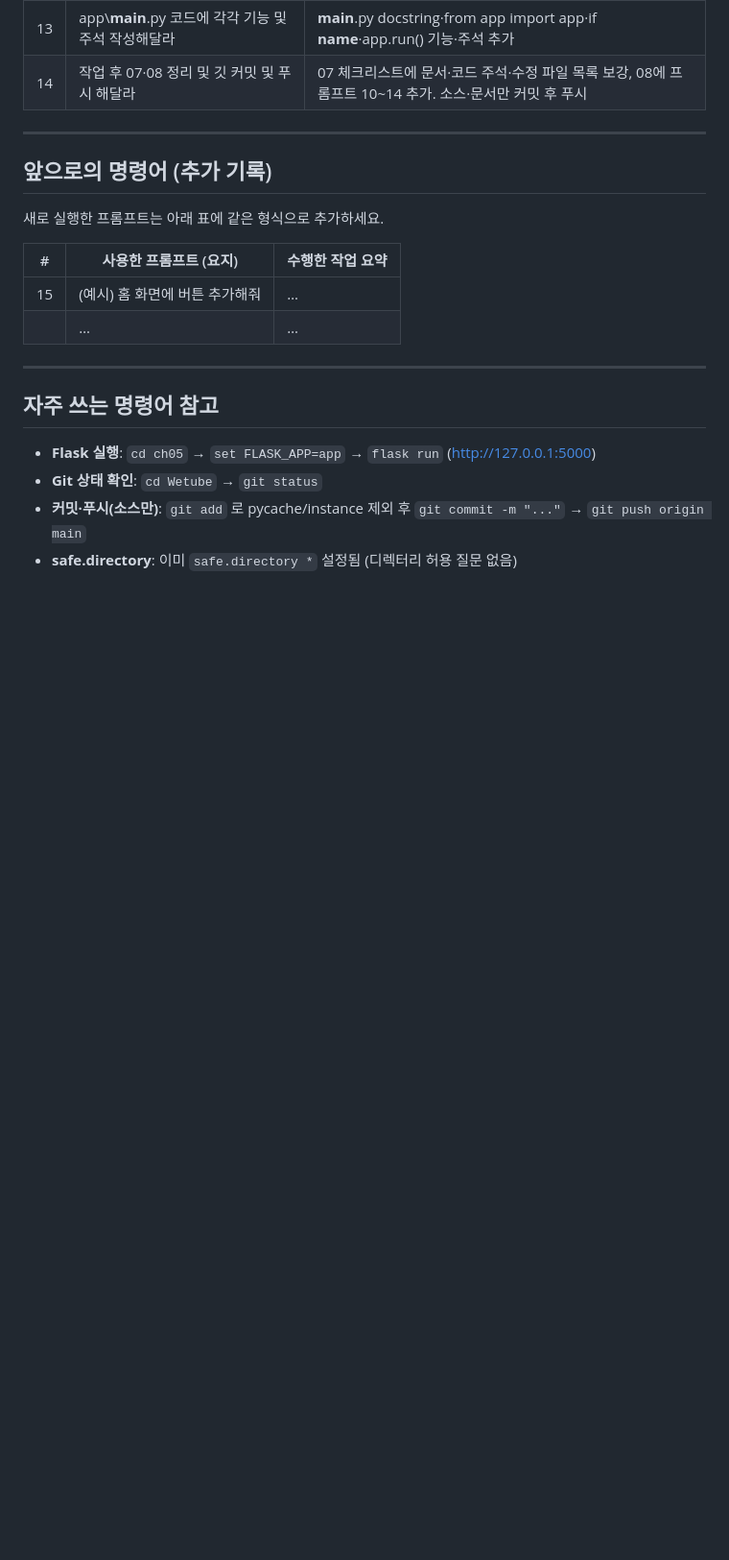
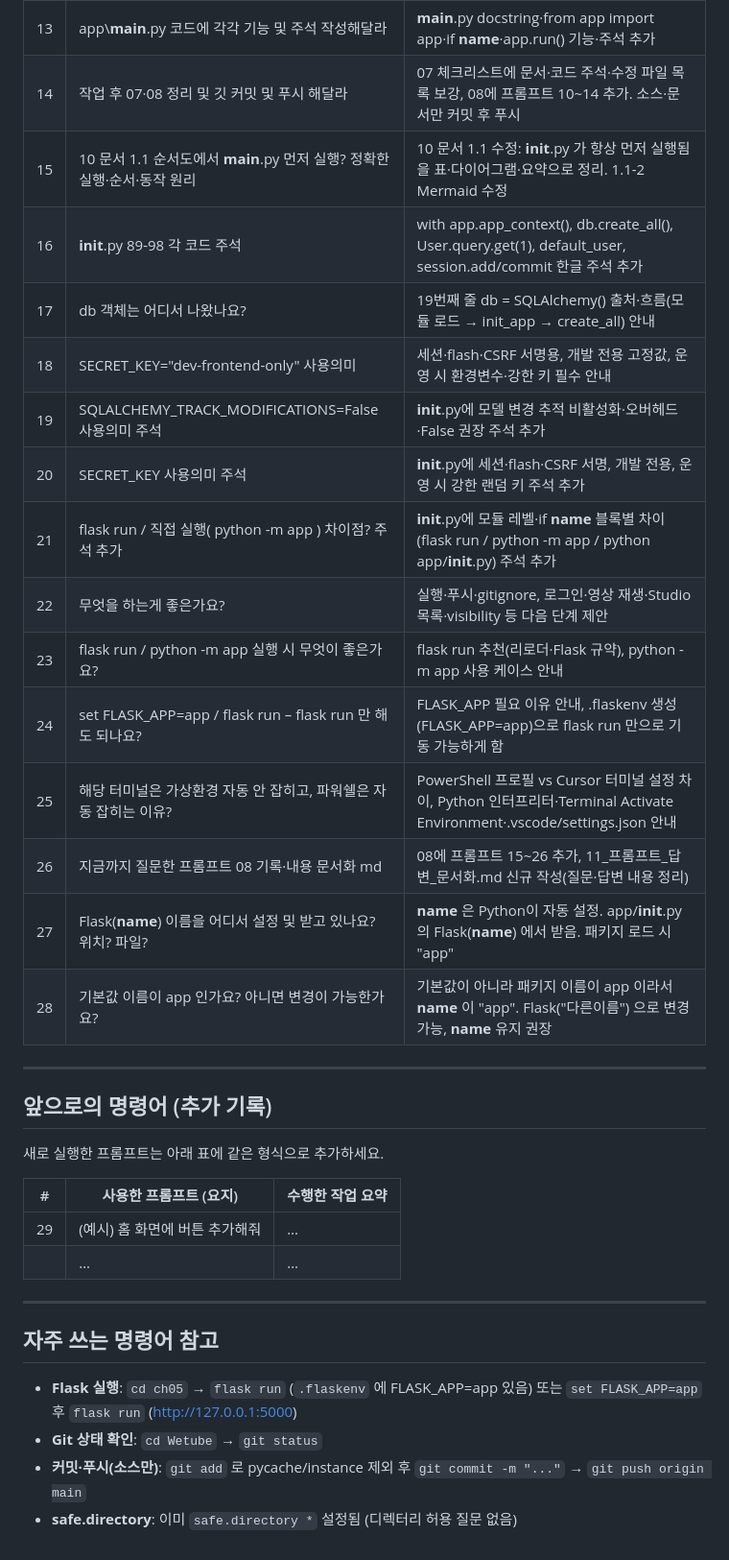
Before and after one commit to lsy3709/Wetube-Backend-work-, a Markdown page: ch05/docs/08_프롬프트_명령어_기록.md, the part around the change. Shown at 96% size. Rendered like a GitHub page; blank space fills up the shorter version.

```diff
--- a/ch05/docs/08_프롬프트_명령어_기록.md
+++ b/ch05/docs/08_프롬프트_명령어_기록.md
@@ -22,6 +22,20 @@ AI(에이전트)에 지시한 프롬프트와 수행한 작업을 기록합니
 | 12  | app\\__init__.py 코드에 각각 기능 및 주석 작성해달라 | __init__.py 모듈·create_app 단계별 기능 설명·한글 주석 추가 |
 | 13  | app\\__main__.py 코드에 각각 기능 및 주석 작성해달라 | __main__.py docstring·from app import app·if __name__·app.run() 기능·주석 추가 |
 | 14  | 작업 후 07·08 정리 및 깃 커밋 및 푸시 해달라 | 07 체크리스트에 문서·코드 주석·수정 파일 목록 보강, 08에 프롬프트 10~14 추가. 소스·문서만 커밋 후 푸시 |
+| 15  | 10 문서 1.1 순서도에서 __main__.py 먼저 실행? 정확한 실행·순서·동작 원리 | 10 문서 1.1 수정: __init__.py 가 항상 먼저 실행됨을 표·다이어그램·요약으로 정리. 1.1-2 Mermaid 수정 |
+| 16  | __init__.py 89-98 각 코드 주석 | with app.app_context(), db.create_all(), User.query.get(1), default_user, session.add/commit 한글 주석 추가 |
+| 17  | db 객체는 어디서 나왔나요? | 19번째 줄 db = SQLAlchemy() 출처·흐름(모듈 로드 → init_app → create_all) 안내 |
+| 18  | SECRET_KEY="dev-frontend-only" 사용의미 | 세션·flash·CSRF 서명용, 개발 전용 고정값, 운영 시 환경변수·강한 키 필수 안내 |
+| 19  | SQLALCHEMY_TRACK_MODIFICATIONS=False 사용의미 주석 | __init__.py에 모델 변경 추적 비활성화·오버헤드·False 권장 주석 추가 |
+| 20  | SECRET_KEY 사용의미 주석 | __init__.py에 세션·flash·CSRF 서명, 개발 전용, 운영 시 강한 랜덤 키 주석 추가 |
+| 21  | flask run / 직접 실행( python -m app ) 차이점? 주석 추가 | __init__.py에 모듈 레벨·if __name__ 블록별 차이(flask run / python -m app / python app/__init__.py) 주석 추가 |
+| 22  | 무엇을 하는게 좋은가요? | 실행·푸시·gitignore, 로그인·영상 재생·Studio 목록·visibility 등 다음 단계 제안 |
+| 23  | flask run / python -m app 실행 시 무엇이 좋은가요? | flask run 추천(리로더·Flask 규약), python -m app 사용 케이스 안내 |
+| 24  | set FLASK_APP=app / flask run – flask run 만 해도 되나요? | FLASK_APP 필요 이유 안내, .flaskenv 생성(FLASK_APP=app)으로 flask run 만으로 기동 가능하게 함 |
+| 25  | 해당 터미널은 가상환경 자동 안 잡히고, 파워쉘은 자동 잡히는 이유? | PowerShell 프로필 vs Cursor 터미널 설정 차이, Python 인터프리터·Terminal Activate Environment·.vscode/settings.json 안내 |
+| 26  | 지금까지 질문한 프롬프트 08 기록·내용 문서화 md | 08에 프롬프트 15~26 추가, 11_프롬프트_답변_문서화.md 신규 작성(질문·답변 내용 정리) |
+| 27  | Flask(__name__) 이름을 어디서 설정 및 받고 있나요? 위치? 파일? | __name__ 은 Python이 자동 설정. app/__init__.py 의 Flask(__name__) 에서 받음. 패키지 로드 시 "app" |
+| 28  | 기본값 이름이 app 인가요? 아니면 변경이 가능한가요? | 기본값이 아니라 패키지 이름이 app 이라서 __name__ 이 "app". Flask("다른이름") 으로 변경 가능, __name__ 유지 권장 |
 
 ---
 
@@ -31,14 +45,14 @@ AI(에이전트)에 지시한 프롬프트와 수행한 작업을 기록합니
 
 | #   | 사용한 프롬프트 (요지)         | 수행한 작업 요약 |
 | --- | ------------------------------ | ---------------- |
-| 15  | (예시) 홈 화면에 버튼 추가해줘 | …                |
+| 29  | (예시) 홈 화면에 버튼 추가해줘 | …                |
 |     | …                              | …                |
 
 ---
 
 ## 자주 쓰는 명령어 참고
 
-- **Flask 실행**: `cd ch05` → `set FLASK_APP=app` → `flask run` (http://127.0.0.1:5000)
+- **Flask 실행**: `cd ch05` → `flask run` (`.flaskenv` 에 FLASK_APP=app 있음) 또는 `set FLASK_APP=app` 후 `flask run` (http://127.0.0.1:5000)
 - **Git 상태 확인**: `cd Wetube` → `git status`
 - **커밋·푸시(소스만)**: `git add` 로 pycache/instance 제외 후 `git commit -m "..."` → `git push origin main`
 - **safe.directory**: 이미 `safe.directory *` 설정됨 (디렉터리 허용 질문 없음)
```
Also changed, not shown: ch05/docs/11_프롬프트_답변_문서화.md (added, +159 -0 lines).
